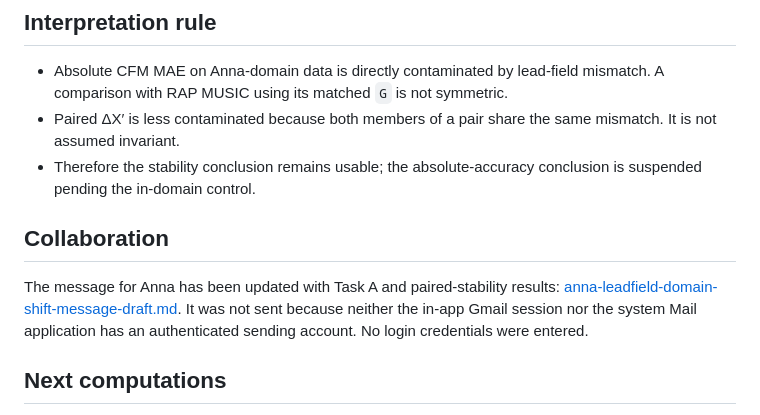
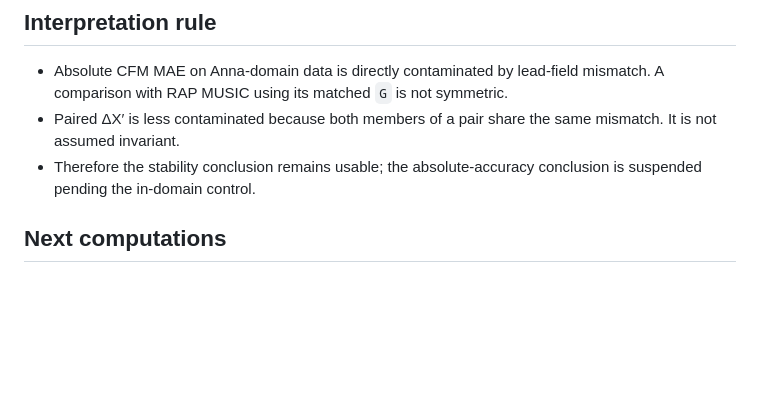
Before and after one commit to sherkidanil/bayesian-meg-inversion, a Markdown page: reports/2026-08-10-leadfield-domain-shift-status.md, the part around the change. GitHub-like rendering; blank space fills up the shorter version.

Commit message:
docs: remove internal collaboration note

```diff
--- a/reports/2026-08-10-leadfield-domain-shift-status.md
+++ b/reports/2026-08-10-leadfield-domain-shift-status.md
@@ -11,10 +11,6 @@ The within-dataset truth-only calibration classifies fixed test as `rebuilt_like
 - Absolute CFM MAE on Anna-domain data is directly contaminated by lead-field mismatch. A comparison with RAP MUSIC using its matched `G` is not symmetric.
 - Paired ΔX′ is less contaminated because both members of a pair share the same mismatch. It is not assumed invariant.
 - Therefore the stability conclusion remains usable; the absolute-accuracy conclusion is suspended pending the in-domain control.
-
-## Collaboration
-
-The message for Anna has been updated with Task A and paired-stability results: [anna-leadfield-domain-shift-message-draft.md](anna-leadfield-domain-shift-message-draft.md). It was not sent because neither the in-app Gmail session nor the system Mail application has an authenticated sending account. No login credentials were entered.
 
 ## Next computations
 
```
